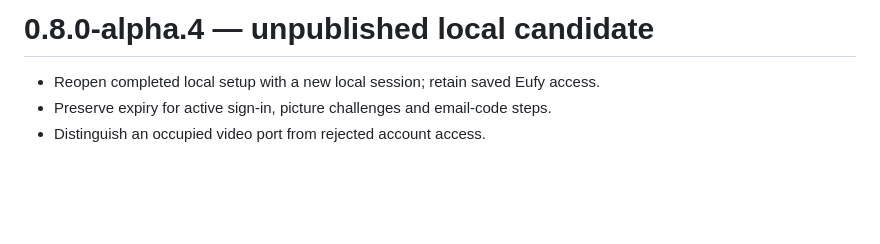
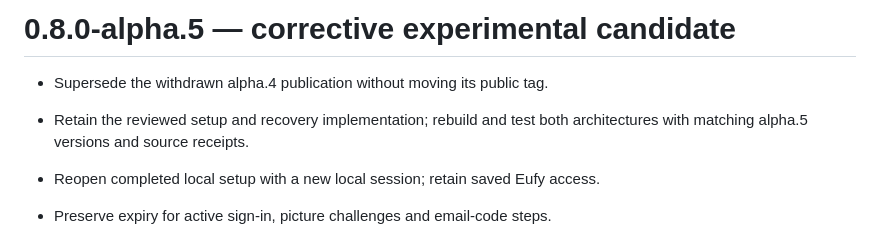
Before and after one commit to Efficient-X/Eufy-NVR-Local, a Markdown page: eufy_nvr/CHANGELOG.md, the part around the change. Drawn GitHub-style; blank space fills up the shorter version.

Commit message:
Prepare consistent alpha.5 eufy_nvr/CHANGELOG.md [skip ci]

```diff
--- a/eufy_nvr/CHANGELOG.md
+++ b/eufy_nvr/CHANGELOG.md
@@ -1,4 +1,8 @@
-# 0.8.0-alpha.4 — unpublished local candidate
+# 0.8.0-alpha.5 — corrective experimental candidate
+
+- Supersede the withdrawn alpha.4 publication without moving its public tag.
+- Retain the reviewed setup and recovery implementation; rebuild and test
+  both architectures with matching alpha.5 versions and source receipts.
 
 - Reopen completed local setup with a new local session; retain saved Eufy access.
 - Preserve expiry for active sign-in, picture challenges and email-code steps.
```
